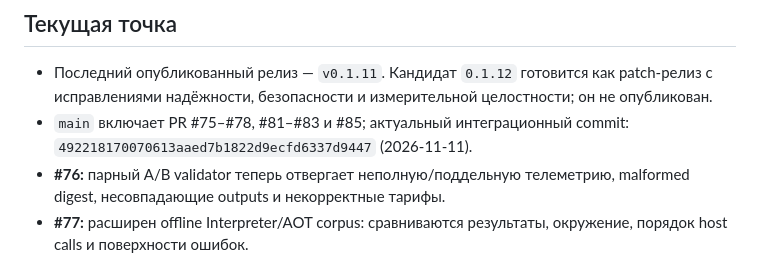
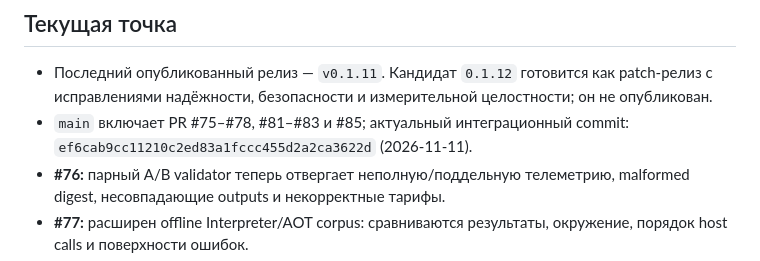
Before and after one commit to JoTalbot/picklang, a Markdown page: ROADMAP.md, the part around the change. Rendered like a GitHub page.

Commit message:
docs: sync release candidate baseline after PR 85

```diff
--- a/ROADMAP.md
+++ b/ROADMAP.md
@@ -7,7 +7,7 @@
 ## Текущая точка
 
 - Последний опубликованный релиз — `v0.1.11`. Кандидат `0.1.12` готовится как patch-релиз с исправлениями надёжности, безопасности и измерительной целостности; он не опубликован.
-- `main` включает PR #75–#78, #81–#83 и #85; актуальный интеграционный commit: `492218170070613aaed7b1822d9ecfd6337d9447` (2026-11-11).
+- `main` включает PR #75–#78, #81–#83 и #85; актуальный интеграционный commit: `ef6cab9cc11210c2ed83a1fccc455d2a2ca3622d` (2026-11-11).
 - **#76:** парный A/B validator теперь отвергает неполную/поддельную телеметрию, malformed digest, несовпадающие outputs и некорректные тарифы.
 - **#77:** расширен offline Interpreter/AOT corpus: сравниваются результаты, окружение, порядок host calls и поверхности ошибок.
 - **#78 + #81:** покрыты replay сигналов после compaction, execution-lock/CAS commit-gap и восстановление саги компенсаций после частичного коммита. Старые конфликтующие ветки #79/#80 закрыты как superseded.
```
